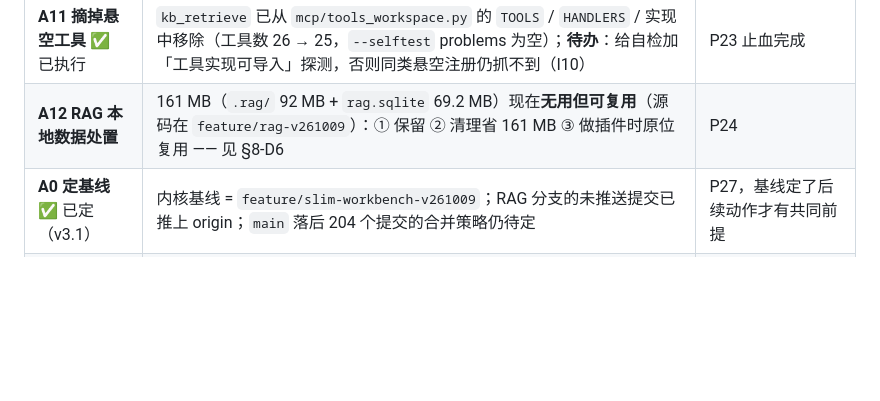
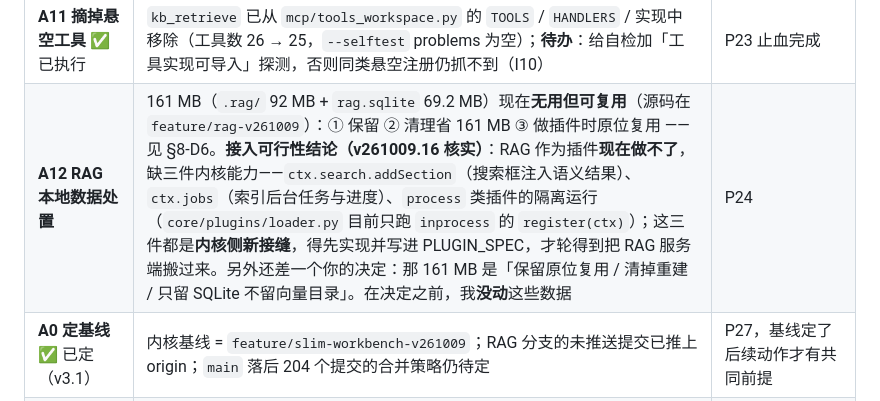
Before and after one commit to Moxise/engineering-research-workbench, a Markdown page: docs/REFACTOR_PLAN.md, the part around the change. GitHub-like rendering; blank space fills up the shorter version.

Commit message:
docs(plan): 记录 RAG 接入可行性结论（缺 ctx.search.addSection / ctx.jobs / process 隔离 + 161 MB 数据决策）

```diff
--- a/docs/REFACTOR_PLAN.md
+++ b/docs/REFACTOR_PLAN.md
@@ -353,7 +353,7 @@ project_ids: ["proj_a0af8ee9d4db"]
 | A9 前端接缝改契约 | 15 个 `window.ERW*` + 5 个自定义事件 + 6 个 MutationObserver → 统一注册表 + `ctx` 契约 | §6.3 |
 | A10 消除双实现 | 删 canvas 先画后弃 ✅ **图谱页已删**（`graphEngineAvailable()`：引擎在场内核不再白画，补丁缺席自动回退；实测内核绘制次数 1→0，`.scratch/tmp/verify_graph_canvas_ownership.py` 19/19）；`#research-overview` 迷你图那层**刻意保留**（取数失败时是兜底）。**待办**：`window.fetch` 包装改为显式分页 API | P14 |
 | **A11 摘掉悬空工具** ✅ 已执行 | `kb_retrieve` 已从 `mcp/tools_workspace.py` 的 `TOOLS` / `HANDLERS` / 实现中移除（工具数 26 → 25，`--selftest` problems 为空）；**待办**：给自检加「工具实现可导入」探测，否则同类悬空注册仍抓不到（I10） | P23 止血完成 |
-| **A12 RAG 本地数据处置** | 161 MB（`.rag/` 92 MB + `rag.sqlite` 69.2 MB）现在**无用但可复用**（源码在 `feature/rag-v261009`）：① 保留 ② 清理省 161 MB ③ 做插件时原位复用 —— 见 §8-D6 | P24 |
+| **A12 RAG 本地数据处置** | 161 MB（`.rag/` 92 MB + `rag.sqlite` 69.2 MB）现在**无用但可复用**（源码在 `feature/rag-v261009`）：① 保留 ② 清理省 161 MB ③ 做插件时原位复用 —— 见 §8-D6。**接入可行性结论（v261009.16 核实）**：RAG 作为插件**现在做不了**，缺三件内核能力——`ctx.search.addSection`（搜索框注入语义结果）、`ctx.jobs`（索引后台任务与进度）、`process` 类插件的隔离运行（`core/plugins/loader.py` 目前只跑 `inprocess` 的 `register(ctx)`）；这三件都是**内核侧新接缝**，得先实现并写进 PLUGIN_SPEC，才轮得到把 RAG 服务端搬过来。另外还差一个你的决定：那 161 MB 是「保留原位复用 / 清掉重建 / 只留 SQLite 不留向量目录」。在决定之前，我**没动**这些数据 | P24 |
 | **A0 定基线** ✅ 已定（v3.1） | 内核基线 = `feature/slim-workbench-v261009`；RAG 分支的未推送提交已推上 origin；`main` 落后 204 个提交的合并策略仍待定 | P27，基线定了后续动作才有共同前提 |
 | **A13 取回验证工具**（v3 新增） | 从 `feature/rag-v261009` / `feature/ai-assistant-v260930` 取回 `tools/kb_smoke.py`、`tools/shot_page.py`（并评估 `shot_prep.py`、`rag_check.py`），恢复「改动后必跑冒烟」；顺带修 `AGENTS.md` 的引用 | P26/P29，精简的安全网 |
 | **A14 上游对齐**（v3 新增） | 先读 `upstream/feature/custom-knowledge-types`（对应 §8-D2）与两条上游 RAG 分支，再定插件契约的 kind 扩展设计 | P30，避免重复造 |
```
